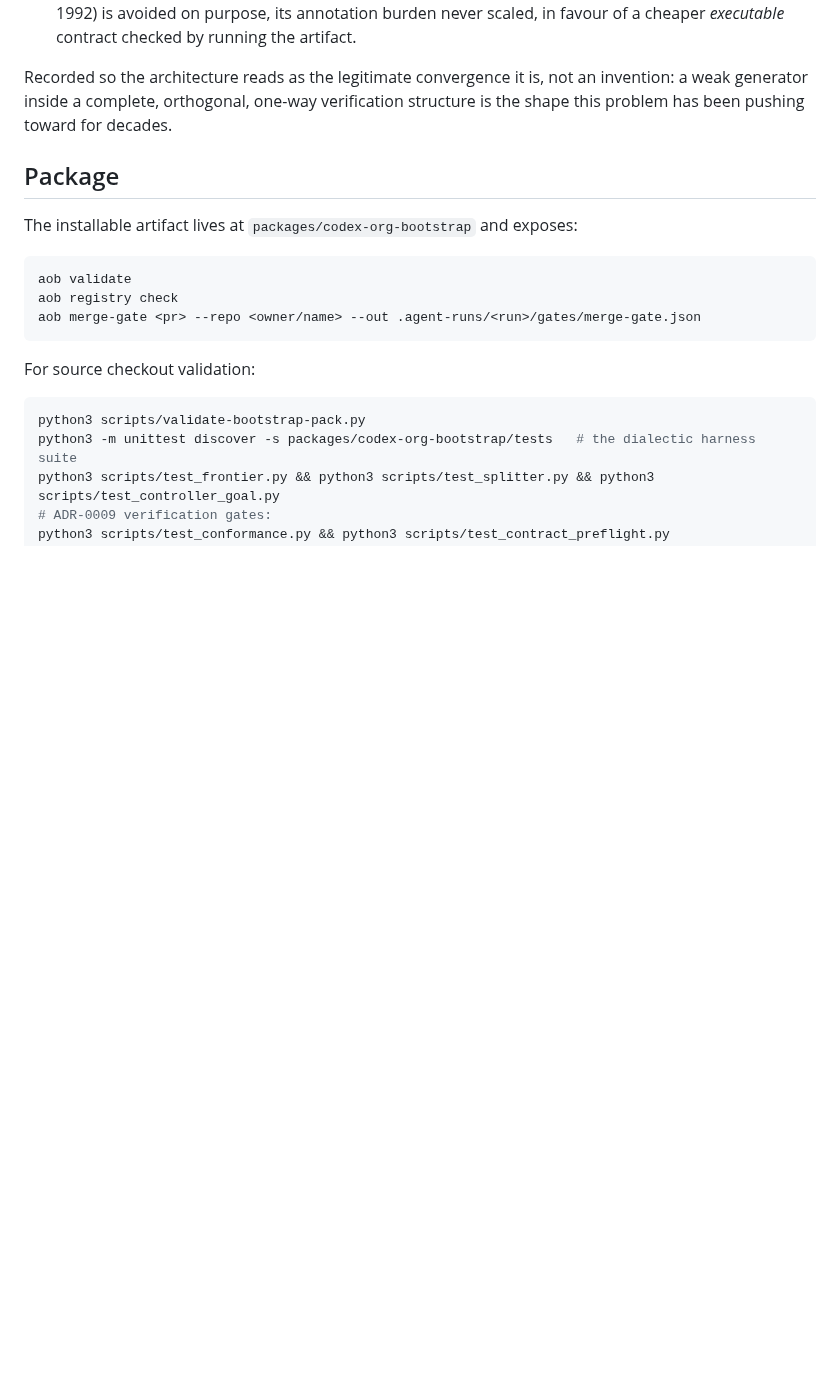
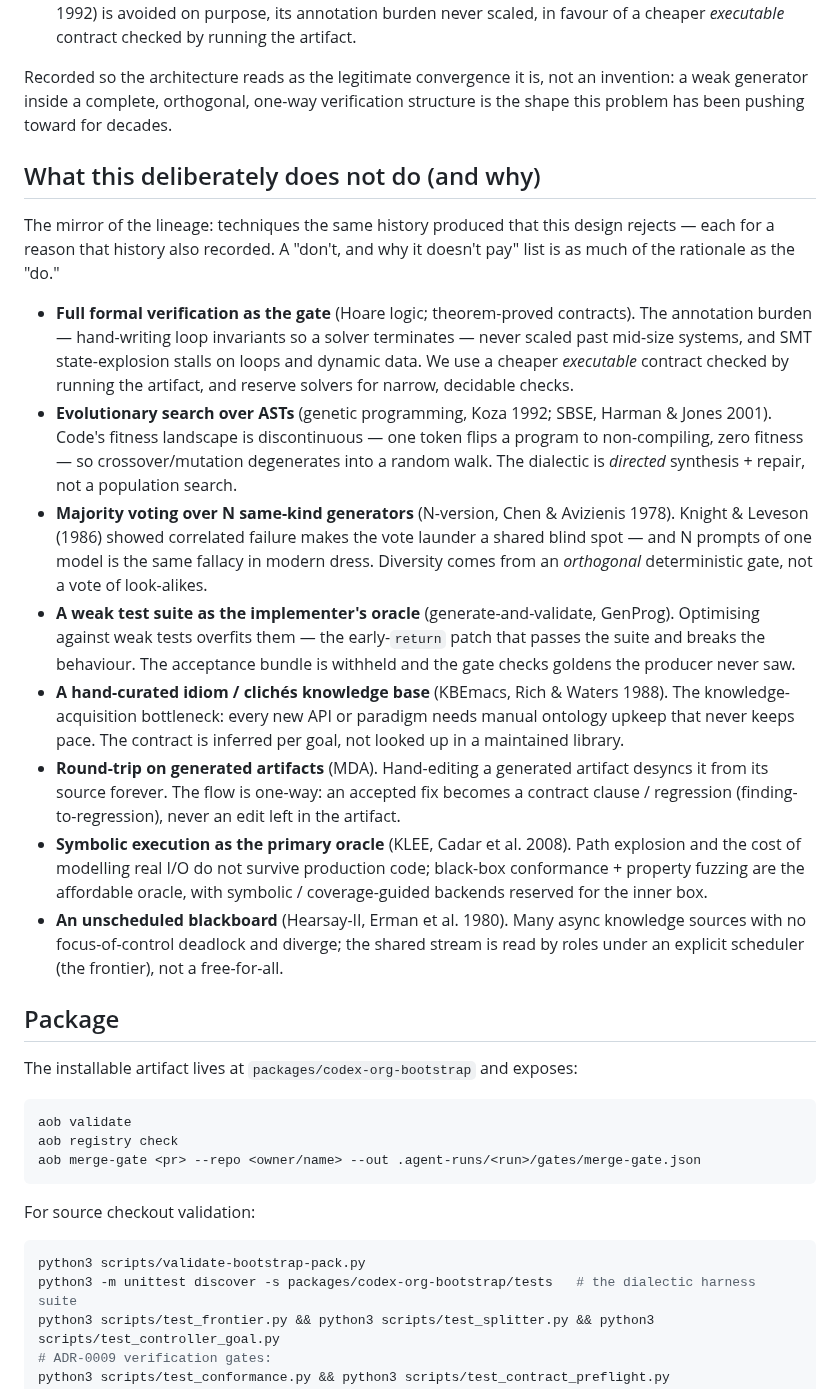
Before and after one commit to mishima-computing/ai-org-bootstrap-codex, a Markdown page: README.md, the part around the change. GitHub-like rendering; blank space fills up the shorter version.

Commit message:
docs(README): add "What this deliberately does not do (and why)" — the non-decisions, grounded
Pair the Lineage section with its mirror: the pre-LLM automation techniques this design REJECTS, each with
the recorded reason it does not pay — so the rationale is complete (the "don't" is as much of the design as
the "do"):

- full formal verification as the gate (annotation burden / SMT state-explosion never scaled) -> executable
  contract checked by running the artifact;
- evolutionary AST search / GP (discontinuous fitness landscape -> random walk) -> directed dialectic+repair;
- majority vote over N same-kind generators / N-version (correlated failure, Knight & Leveson 1986; and N
  prompts of one model is the same fallacy) -> orthogonal deterministic gate, not a vote;
- weak test suite as the implementer's oracle (overfitting/gaming, GenProg) -> withheld acceptance bundle;
- hand-curated idiom/clichés KB (KBEmacs knowledge-acquisition bottleneck) -> contract inferred per goal;
- round-trip on generated artifacts (MDA desync) -> one-way, finding-to-regression;
- symbolic execution as primary oracle (KLEE path explosion / IO modelling) -> black-box conformance + fuzz;
- unscheduled blackboard (Hearsay-II focus-of-control) -> shared stream under the frontier scheduler.

Grounded, with citations; together with Lineage this is the design rationale (do + don't), traceable to prior
art.

Co-Authored-By: Claude Opus 4.8 (1M context) <noreply@anthropic.com>

```diff
--- a/README.md
+++ b/README.md
@@ -418,6 +418,39 @@ Recorded so the architecture reads as the legitimate convergence it is, not an i
 inside a complete, orthogonal, one-way verification structure is the shape this problem has been pushing
 toward for decades.
 
+## What this deliberately does not do (and why)
+
+The mirror of the lineage: techniques the same history produced that this design rejects — each for a reason
+that history also recorded. A "don't, and why it doesn't pay" list is as much of the rationale as the "do."
+
+- **Full formal verification as the gate** (Hoare logic; theorem-proved contracts). The annotation burden —
+  hand-writing loop invariants so a solver terminates — never scaled past mid-size systems, and SMT
+  state-explosion stalls on loops and dynamic data. We use a cheaper *executable* contract checked by running
+  the artifact, and reserve solvers for narrow, decidable checks.
+- **Evolutionary search over ASTs** (genetic programming, Koza 1992; SBSE, Harman & Jones 2001). Code's
+  fitness landscape is discontinuous — one token flips a program to non-compiling, zero fitness — so
+  crossover/mutation degenerates into a random walk. The dialectic is *directed* synthesis + repair, not a
+  population search.
+- **Majority voting over N same-kind generators** (N-version, Chen & Avizienis 1978). Knight & Leveson (1986)
+  showed correlated failure makes the vote launder a shared blind spot — and N prompts of one model is the
+  same fallacy in modern dress. Diversity comes from an *orthogonal* deterministic gate, not a vote of
+  look-alikes.
+- **A weak test suite as the implementer's oracle** (generate-and-validate, GenProg). Optimising against weak
+  tests overfits them — the early-`return` patch that passes the suite and breaks the behaviour. The
+  acceptance bundle is withheld and the gate checks goldens the producer never saw.
+- **A hand-curated idiom / clichés knowledge base** (KBEmacs, Rich & Waters 1988). The knowledge-acquisition
+  bottleneck: every new API or paradigm needs manual ontology upkeep that never keeps pace. The contract is
+  inferred per goal, not looked up in a maintained library.
+- **Round-trip on generated artifacts** (MDA). Hand-editing a generated artifact desyncs it from its source
+  forever. The flow is one-way: an accepted fix becomes a contract clause / regression (finding-to-regression),
+  never an edit left in the artifact.
+- **Symbolic execution as the primary oracle** (KLEE, Cadar et al. 2008). Path explosion and the cost of
+  modelling real I/O do not survive production code; black-box conformance + property fuzzing are the
+  affordable oracle, with symbolic / coverage-guided backends reserved for the inner box.
+- **An unscheduled blackboard** (Hearsay-II, Erman et al. 1980). Many async knowledge sources with no
+  focus-of-control deadlock and diverge; the shared stream is read by roles under an explicit scheduler (the
+  frontier), not a free-for-all.
+
 ## Package
 
 The installable artifact lives at `packages/codex-org-bootstrap` and exposes:
```
